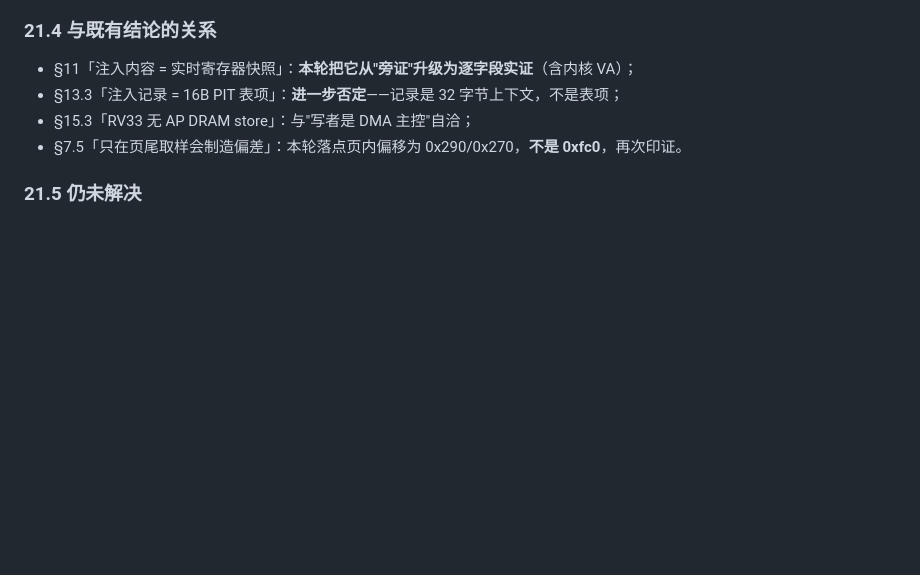
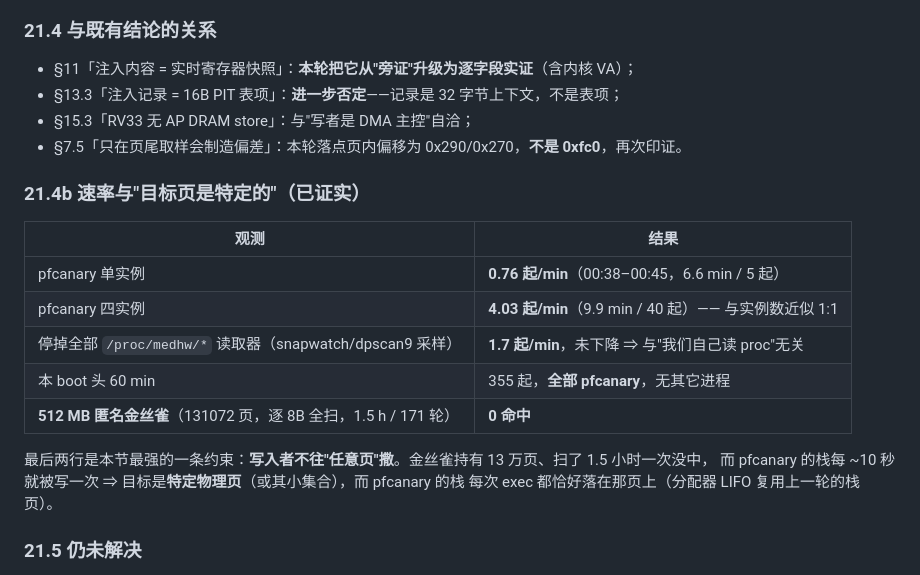
Before and after one commit to chr431/fiberhome-lg6151m, a Markdown page: docs/SIGSEGV_ANALYSIS.md, the part around the change. Rendered like a GitHub page; blank space fills up the shorter version.

Commit message:
docs(sigsegv): §21.4b 速率与目标页特异性 —— 512MB 金丝雀 1.5h 零命中 vs pfcanary 每 10s 一次

```diff
--- a/docs/SIGSEGV_ANALYSIS.md
+++ b/docs/SIGSEGV_ANALYSIS.md
@@ -836,6 +836,20 @@ tail -n +2 /data/gw/logs/ne_events.tsv | awk -F'\t' '$1 > '"$(cat /data/gw/logs/
 - §15.3「RV33 无 AP DRAM store」：与"写者是 DMA 主控"自洽；
 - §7.5「只在页尾取样会制造偏差」：本轮落点页内偏移为 0x290/0x270，**不是 0xfc0**，再次印证。
 
+### 21.4b 速率与"目标页是特定的"（已证实）
+
+| 观测 | 结果 |
+|---|---|
+| pfcanary 单实例 | **0.76 起/min**（00:38–00:45，6.6 min / 5 起） |
+| pfcanary 四实例 | **4.03 起/min**（9.9 min / 40 起）—— 与实例数近似 1:1 |
+| 停掉全部 `/proc/medhw/*` 读取器（snapwatch/dpscan9 采样） | **1.7 起/min**，未下降 ⇒ 与"我们自己读 proc"无关 |
+| 本 boot 头 60 min | 355 起，**全部 pfcanary**，无其它进程 |
+| **512 MB 匿名金丝雀**（131072 页，逐 8B 全扫，1.5 h / 171 轮） | **0 命中** |
+
+最后两行是本节最强的一条约束：**写入者不往"任意页"撒**。金丝雀持有 13 万页、扫了 1.5 小时一次没中，
+而 pfcanary 的栈每 ~10 秒就被写一次 ⇒ 目标是**特定物理页**（或其小集合），而 pfcanary 的栈
+每次 exec 都恰好落在那页上（分配器 LIFO 复用上一轮的栈页）。
+
 ### 21.5 仍未解决
 
 1. **目标 PA 从哪来**：上下文回写的目标地址是引擎某处寄存器/描述符里的值，本轮未定位；
```
